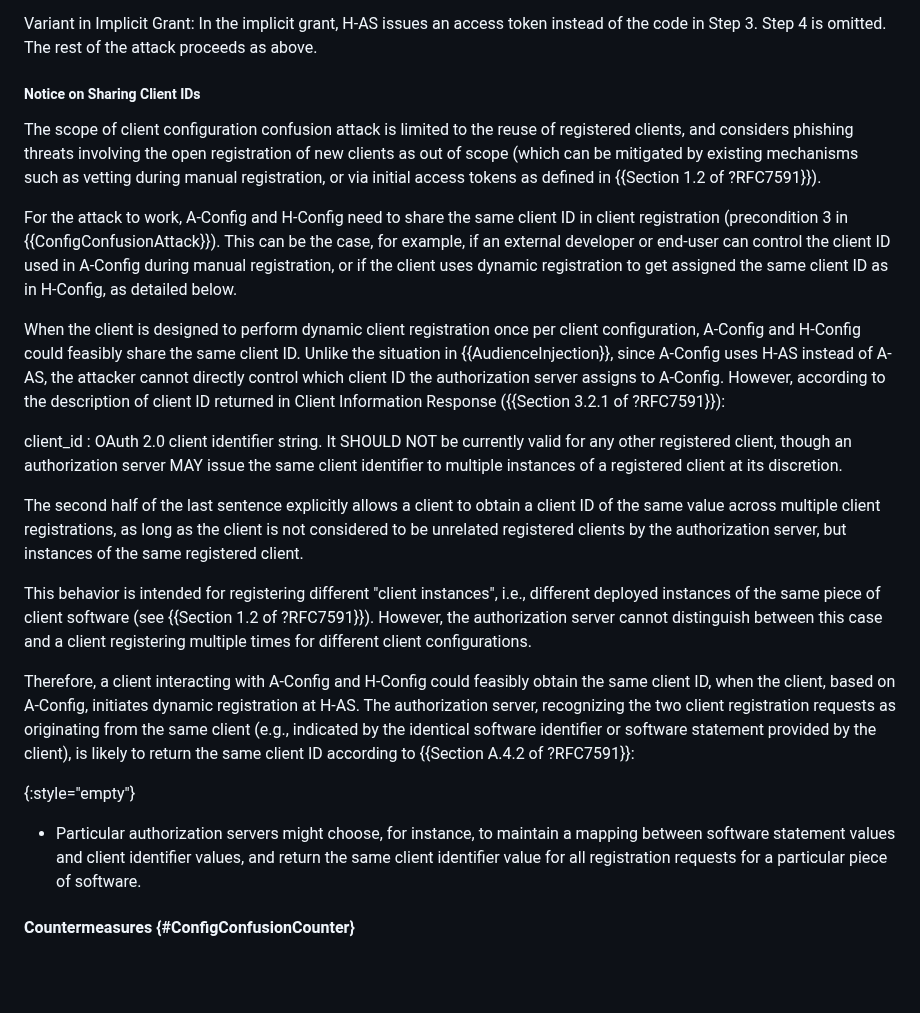
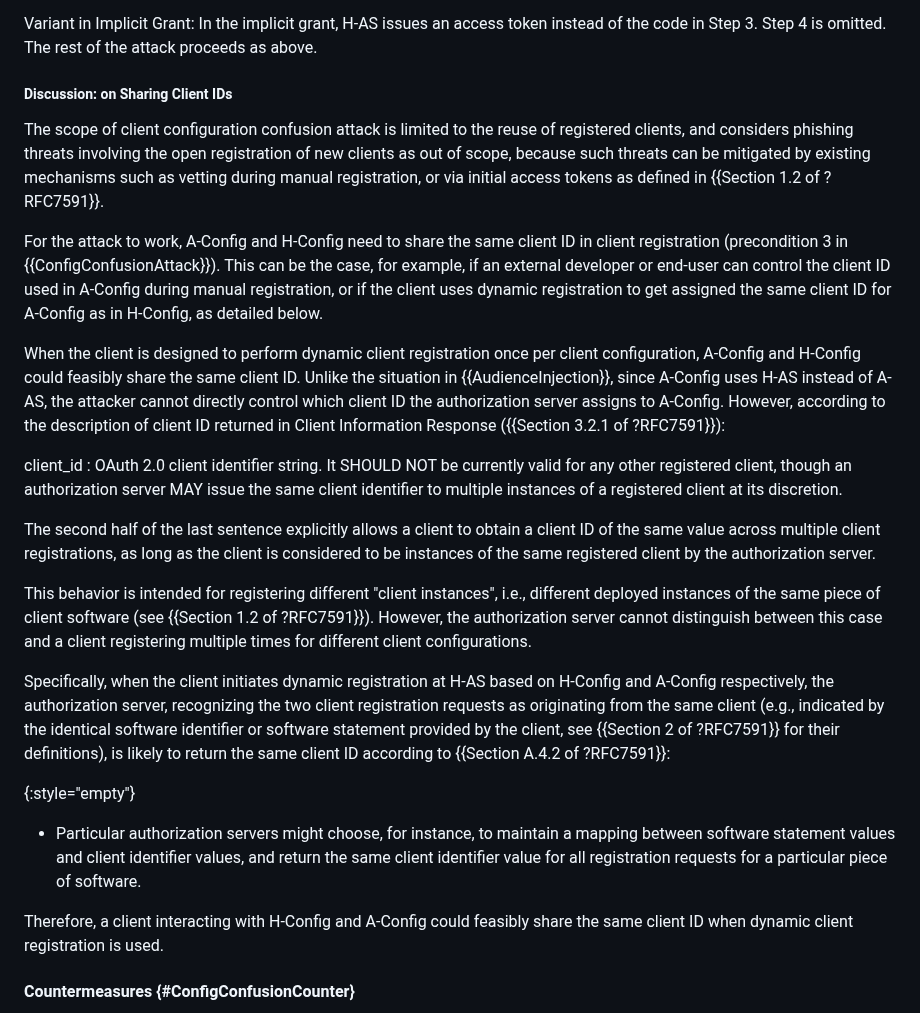
Before and after one commit to SECtim/draft-wuertele-oauth-security-topics-update, a Markdown page: draft-wuertele-oauth-security-topics-update.md, the part around the change. Rendered like a GitHub page; blank space fills up the shorter version.

Commit message:
refinements on the discussion of sharing client IDs

```diff
--- a/draft-wuertele-oauth-security-topics-update.md
+++ b/draft-wuertele-oauth-security-topics-update.md
@@ -589,11 +589,11 @@ Attack on the authorization code grant:
 Variant in Implicit Grant:
 In the implicit grant, H-AS issues an access token instead of the code in Step 3. Step 4 is omitted. The rest of the attack proceeds as above.
 
-##### Notice on Sharing Client IDs
+##### Discussion: on Sharing Client IDs
 
-The scope of client configuration confusion attack is limited to the reuse of registered clients, and considers phishing threats involving the open registration of new clients as out of scope (which can be mitigated by existing mechanisms such as vetting during manual registration, or via initial access tokens as defined in {{Section 1.2 of ?RFC7591}}).
+The scope of client configuration confusion attack is limited to the reuse of registered clients, and considers phishing threats involving the open registration of new clients as out of scope, because such threats can be mitigated by existing mechanisms such as vetting during manual registration, or via initial access tokens as defined in {{Section 1.2 of ?RFC7591}}.
 
-For the attack to work, A-Config and H-Config need to share the same client ID in client registration (precondition 3 in {{ConfigConfusionAttack}}). This can be the case, for example, if an external developer or end-user can control the client ID used in A-Config during manual registration, or if the client uses dynamic registration to get assigned the same client ID as in H-Config, as detailed below.
+For the attack to work, A-Config and H-Config need to share the same client ID in client registration (precondition 3 in {{ConfigConfusionAttack}}). This can be the case, for example, if an external developer or end-user can control the client ID used in A-Config during manual registration, or if the client uses dynamic registration to get assigned the same client ID for A-Config as in H-Config, as detailed below.
 
 When the client is designed to perform dynamic client registration once per client configuration, A-Config and H-Config could feasibly share the same client ID.
 Unlike the situation in {{AudienceInjection}}, since A-Config uses H-AS instead of A-AS, the attacker cannot directly control which client ID the authorization server assigns to A-Config.
@@ -602,15 +602,16 @@ However, according to the description of client ID returned in Client Informatio
 client_id
 : OAuth 2.0 client identifier string.  It SHOULD NOT be currently valid for any other registered client, though an authorization server MAY issue the same client identifier to multiple instances of a registered client at its discretion.
 
-The second half of the last sentence explicitly allows a client to obtain a client ID of the same value across multiple client registrations, as long as the client is not considered to be unrelated registered clients by the authorization server, but instances of the same registered client.
+The second half of the last sentence explicitly allows a client to obtain a client ID of the same value across multiple client registrations, as long as the client is considered to be instances of the same registered client by the authorization server.
 
 This behavior is intended for registering different "client instances", i.e., different deployed instances of the same piece of client software (see {{Section 1.2 of ?RFC7591}}). However, the authorization server cannot distinguish between this case and a client registering multiple times for different client configurations.
 
-Therefore, a client interacting with A-Config and H-Config could feasibly obtain the same client ID, when the client, based on A-Config, initiates dynamic registration at H-AS. The authorization server, recognizing the two client registration requests as originating from the same client (e.g., indicated by the identical software identifier or software statement provided by the client), is likely to return the same client ID according to {{Section A.4.2 of ?RFC7591}}:
+Specifically, when the client initiates dynamic registration at H-AS based on H-Config and A-Config respectively, the authorization server, recognizing the two client registration requests as originating from the same client (e.g., indicated by the identical software identifier or software statement provided by the client, see {{Section 2 of ?RFC7591}} for their definitions), is likely to return the same client ID according to {{Section A.4.2 of ?RFC7591}}:
 
 {:style="empty"}
 * Particular authorization servers might choose, for instance, to maintain a mapping between software statement values and client identifier values, and return the same client identifier value for all registration requests for a particular piece of software.
 
+Therefore, a client interacting with H-Config and A-Config could feasibly share the same client ID when dynamic client registration is used.
 
 #### Countermeasures {#ConfigConfusionCounter}
 
```
